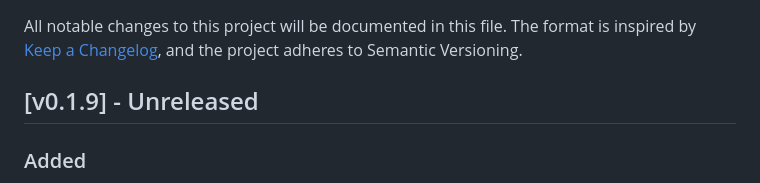
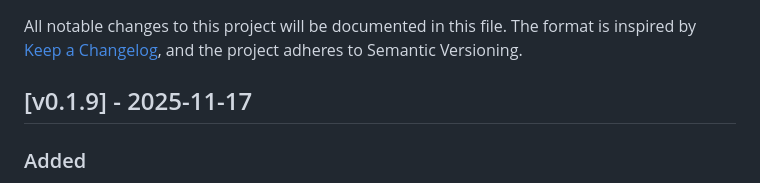
Before and after one commit to ncecere/open_model_gateway, a Markdown page: CHANGELOG.md, the part around the change. Rendered like a GitHub page.

Commit message:
docs: update change log

```diff
--- a/CHANGELOG.md
+++ b/CHANGELOG.md
@@ -2,7 +2,7 @@
 
 All notable changes to this project will be documented in this file. The format is inspired by [Keep a Changelog](https://keepachangelog.com/en/1.1.0/), and the project adheres to Semantic Versioning.
 
-## [v0.1.9] - Unreleased
+## [v0.1.9] - 2025-11-17
 ### Added
 - Added a first-class OpenRouter adapter (chat, streaming, embeddings, model listing) plus provider registry integration. Catalog entries now support `provider_overrides.openrouter` metadata, and global config offers `providers.openrouter.*` knobs (API key, referer/title headers, discovery TTL).
 
```
